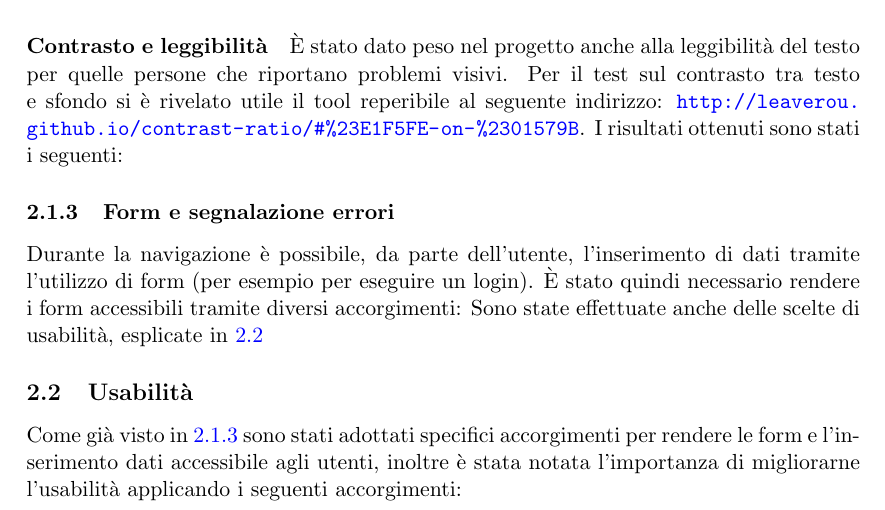
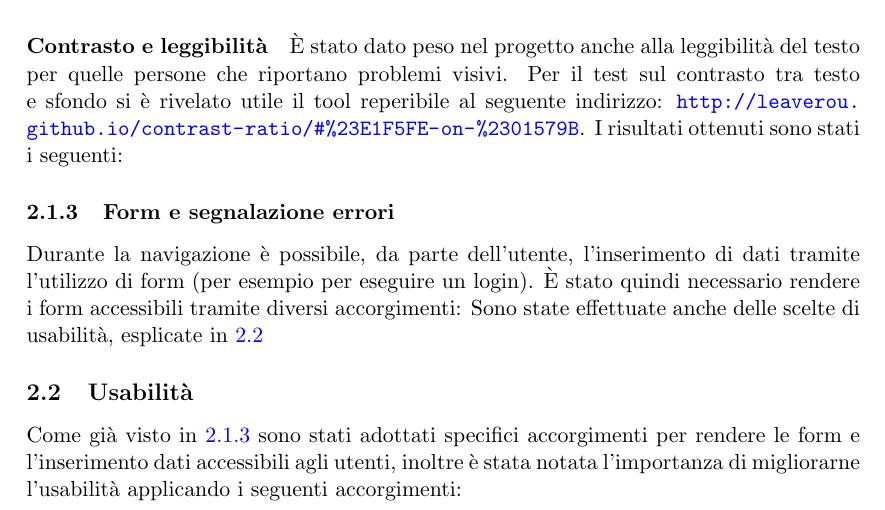
Before and after one commit to Hexamini/PassioneKaraoke, a LaTeX document (doc/main.tex, which reads doc/res/chapter/design/usabilita.tex): part of page 7 of 15, cut so that both start at the same text. Compiled offline with pdfLaTeX.

Commit message:
Corretta usabilita'

```diff
--- a/doc/res/chapter/design/usabilita.tex
+++ b/doc/res/chapter/design/usabilita.tex
@@ -1,4 +1,4 @@
 \subsection{Usabilità}
 %TODO
 \label{form-usabilita}
-Come già visto in \ref{form-accessibilita} sono stati adottati specifici accorgimenti per rendere le form e l'inserimento dati accessibile agli utenti, inoltre è stata notata l'importanza di migliorarne l'usabilità applicando i seguenti accorgimenti: %elencare quali
+Come già visto in \ref{form-accessibilita} sono stati adottati specifici accorgimenti per rendere le form e l'inserimento dati accessibili agli utenti, inoltre è stata notata l'importanza di migliorarne l'usabilità applicando i seguenti accorgimenti: %elencare quali
```
